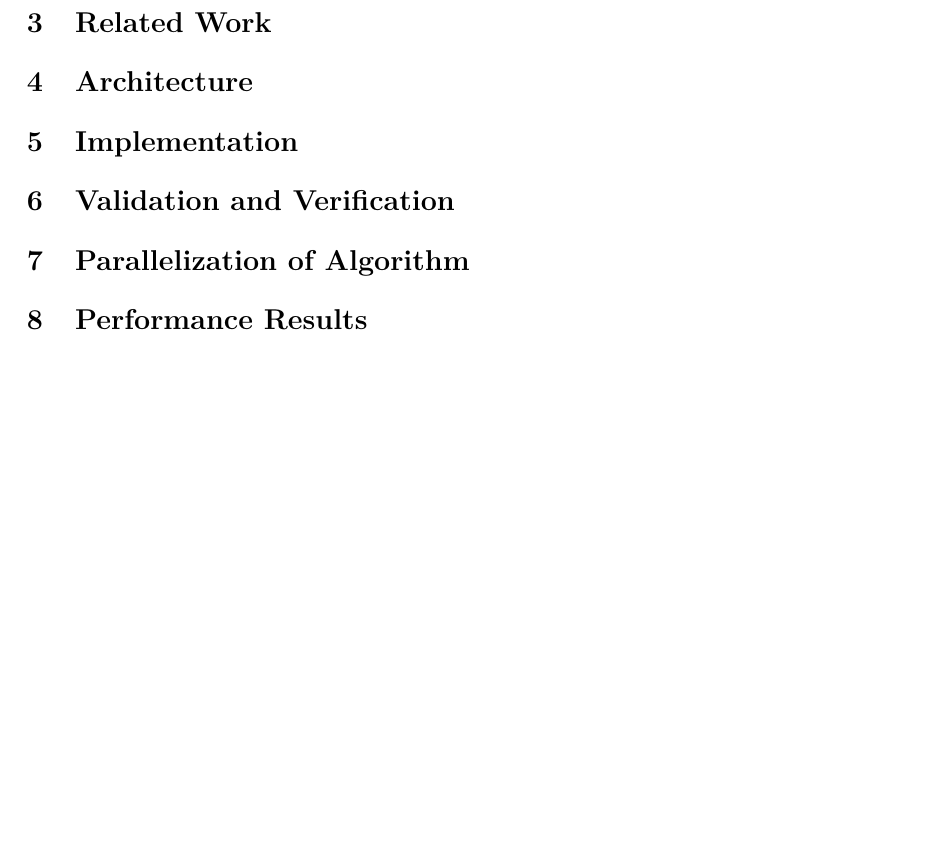
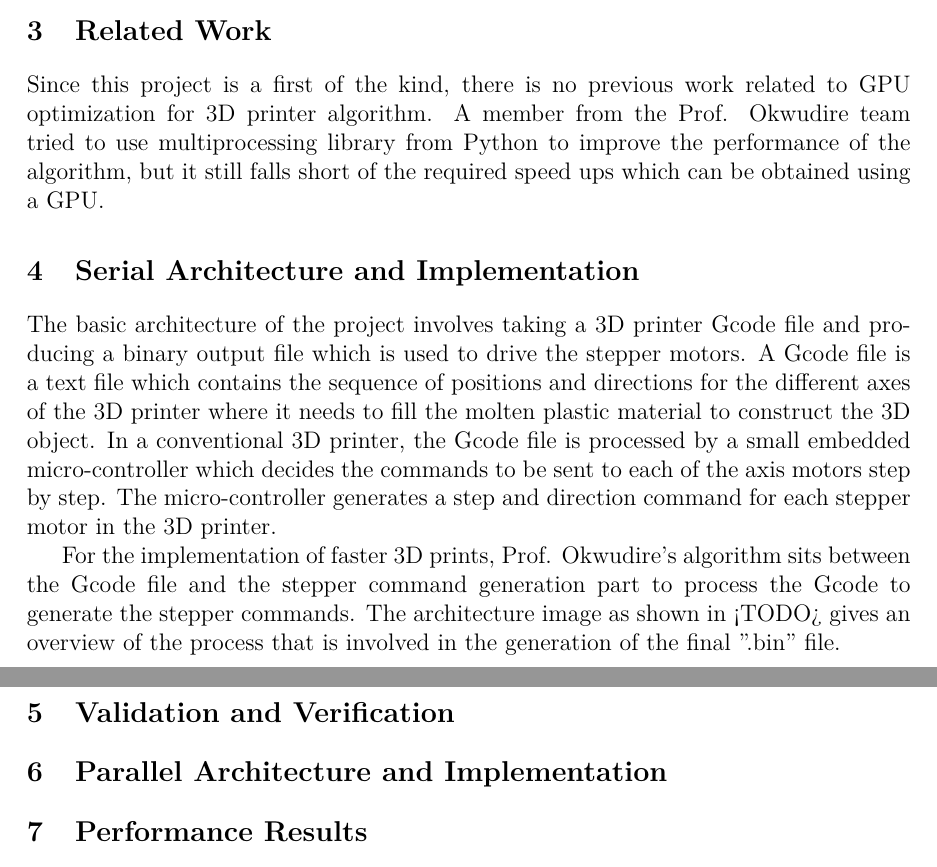
Before and after one commit to vipersnh/eecs587-project, a LaTeX document (main.tex): part of page 3 of 3 before the commit and two parts of pages 3 and 4 of 4 after it, the two joined at a grey line, cut so that both start at the same text, the shorter picture padded with empty space. Compiled offline with pdfLaTeX.

Commit message:
Updates from ShareLaTeX

```diff
--- a/main.tex
+++ b/main.tex
@@ -15,6 +15,9 @@
 \usepackage{multirow}
 \usepackage{colortab}
 \usepackage{siunitx}
+\usepackage{graphicx}
+\usepackage{caption} % for \captionof
+
 \sisetup{mode=text, output-decimal-marker = {,}, per-mode = symbol, qualifier-mode = phrase, qualifier-phrase = { de }, list-units = brackets, range-units = brackets, range-phrase = --}
 \DeclareSIUnit[number-unit-product = \;] \atmosphere{atm}
 \DeclareSIUnit[number-unit-product = \;] \pound{lb}
@@ -106,15 +115,16 @@ Most of the time consumed in a 3D printer comes from the speed at which the moto
 During the research phase of the professor, the algorithm for optimizing the speed of 3D printing was designed initially in MatLab & Simulink software provided by MathWorks Inc. Because MatLab & Simulink are very high level languages they are pretty CPU intensive for the work. Since it is a very inefficient task to run an algorithm in MatLab during production deployment once prototyping in MatLab works as expected, I took up this project to convert the implementation from MatLab to C++ and apply parallel computing algorithms for the processing part to improve the performance. Since I worked in the 3D project team's embedded systems implementation part, I'm very well aware of the concepts used in the whole project. This also forms a great optimization project to understand and implement parallelization concepts since computation time can be optimized using GPU processing.
 
 \section{Related Work}
+Since this project is a first of the kind, there is no previous work related to GPU optimization for 3D printer algorithm. A member from the Prof. Okwudire team tried to use multiprocessing library from Python to improve the performance of the algorithm, but it still falls short of the required speed ups which can be obtained using a GPU.
 
+\section{Serial Architecture and Implementation}
+The basic architecture of the project involves taking a 3D printer Gcode file and producing a binary output file which is used to drive the stepper motors. A Gcode file is a text file which contains the sequence of positions and directions for the different axes of the 3D printer where it needs to fill the molten plastic material to construct the 3D object. In a conventional 3D printer, the Gcode file is processed by a small embedded micro-controller which decides the commands to be sent to each of the axis motors step by step. The micro-controller generates a step and direction command for each stepper motor in the 3D printer.
 
-\section{Architecture}
-
-\section{Implementation}
+For the implementation of faster 3D prints, Prof. Okwudire's algorithm sits between the Gcode file and the stepper command generation part to process the Gcode to generate the stepper commands. The architecture image as shown in <TODO> gives an overview of the process that is involved in the generation of the final ".bin" file.
 
 \section{Validation and Verification}
 
-\section{Parallelization of Algorithm}
+\section{Parallel Architecture and Implementation}
 
 \section{Performance Results}
 
```
Also changed, not shown: main.tex (8 more changed lines).
